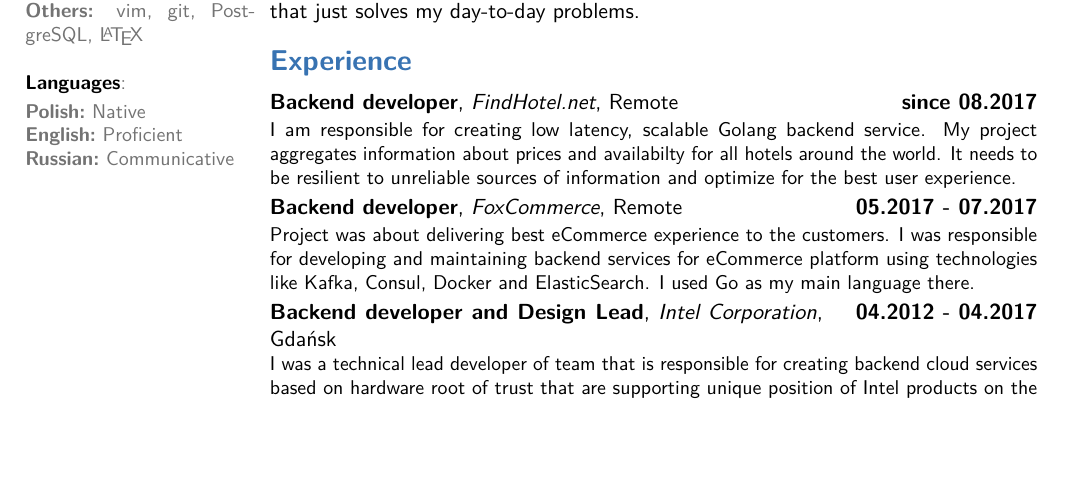
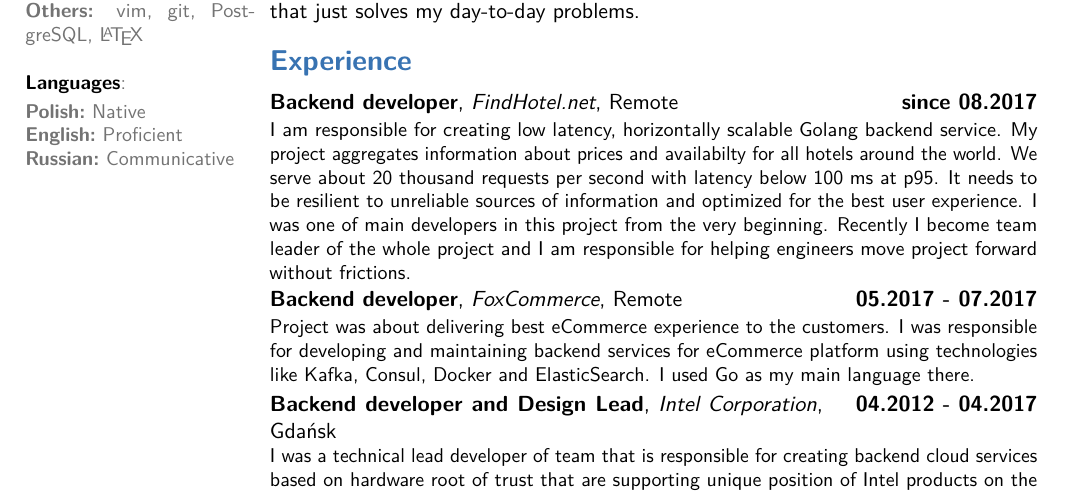
Before and after one commit to lurym/resume, a LaTeX CV (CV_Lukasz_Rymko.tex): part of page 1 of 2, cut so that both start at the same text, the shorter picture padded with empty space. Compiled offline with pdfLaTeX.

Commit message:
Latest updates

```diff
--- a/CV_Lukasz_Rymko.tex
+++ b/CV_Lukasz_Rymko.tex
@@ -59,7 +59,7 @@ Living in Gdańsk, Poland
 I am a passionate engineer. I like to solve problems and build things. My interests are centred around building scalable web services. I am responsible for creating backend solutions that are secure, scalable and work reliably. I personally believe that you need to use right tool for the job so I like to switch between various languages and technologies. In my previous profesional experience I used to write code in Golang, Python, Java, Node.JS and C\#. In the last two years I focused my personal interests around Golang because I believe it is suitable for most backend projects and will become more and more popular in the future. While creating backend services I learned a lot about automating infrastructure management, continuous integration and delivery. I can jump into Ansible and Terraform scripts without any delay. I am mostly experienced with Amazon AWS, but Google Cloud is not new to me. In my spare time I build things with my RaspberryPIs or Arduino and occasionally write code that just solves my day-to-day problems.
 
 \section{Experience}
-\cventry{since 08.2017}{Backend developer}{FindHotel.net}{Remote}{}{I am responsible for creating low latency, scalable Golang backend service. My project aggregates information about prices and availabilty for all hotels around the world. It needs to be resilient to unreliable sources of information and optimize for the best user experience.}
+\cventry{since 08.2017}{Backend developer}{FindHotel.net}{Remote}{}{I am responsible for creating low latency, horizontally scalable Golang backend service. My project aggregates information about prices and availabilty for all hotels around the world. We serve about 20 thousand requests per second with latency below 100 ms at p95. It needs to be resilient to unreliable sources of information and optimized for the best user experience. I was one of main developers in this project from the very beginning. Recently I become team leader of the whole project and I am responsible for helping engineers move project forward without frictions.}
 \cventry{05.2017 - 07.2017}{Backend developer}{FoxCommerce}{Remote}{}{Project was about delivering best eCommerce experience to the customers. I was responsible for developing and maintaining backend services for eCommerce platform using technologies like Kafka, Consul, Docker and ElasticSearch. I used Go as my main language there.}
 \cventry{04.2012 - 04.2017}{Backend developer and Design Lead}{Intel Corporation}{Gdańsk}{}{I was a technical lead developer of team that is responsible for creating backend cloud services based on hardware root of trust that are supporting unique position of Intel products on the market. My duties were mostly related to security and cryptography topics but I had to have in mind scalability and performance also. My goal was to make our team easy to work with and provide productive, agile atmosphere.}
 \cventry{10.2010 - 04.2012}{Software Development Intern}{Intel Corporation}{Gdańsk}{}{}
```
Also changed, not shown: CV_Lukasz_Rymko.pdf.
